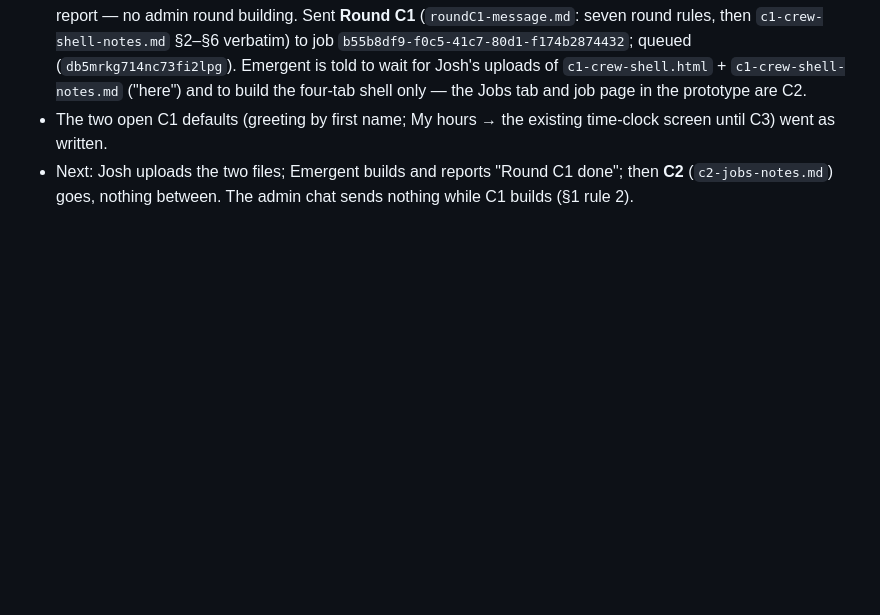
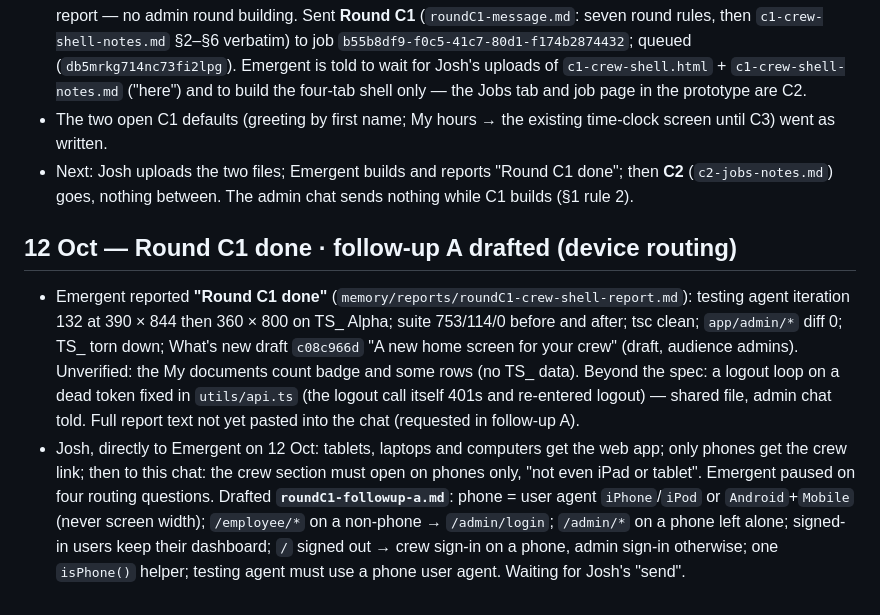
Before and after one commit to painttradehq/Claude-code-Paint-Trade-HQ, a Markdown page: crew-rounds-log.md, the part around the change. Rendered like a GitHub page; blank space fills up the shorter version.

Commit message:
Round C1 done logged; follow-up A (device routing) drafted, not sent
Co-Authored-By: Claude Fable 5.1 <noreply@anthropic.com>
Claude-Session: https://claude.ai/code/session_01HpZojkjji8RgUnjdAETzSX

```diff
--- a/crew-rounds-log.md
+++ b/crew-rounds-log.md
@@ -44,3 +44,8 @@ Rules: `crew-app-handover.md` §1. Rounds are C1, C2, …; one round at a time a
 - Josh: "ok send to build." Checked the Emergent job first: paused / awaiting input, last message the Round 66 report — no admin round building. Sent **Round C1** (`roundC1-message.md`: seven round rules, then `c1-crew-shell-notes.md` §2–§6 verbatim) to job `b55b8df9-f0c5-41c7-80d1-f174b2874432`; queued (`db5mrkg714nc73fi2lpg`). Emergent is told to wait for Josh's uploads of `c1-crew-shell.html` + `c1-crew-shell-notes.md` ("here") and to build the four-tab shell only — the Jobs tab and job page in the prototype are C2.
 - The two open C1 defaults (greeting by first name; My hours → the existing time-clock screen until C3) went as written.
 - Next: Josh uploads the two files; Emergent builds and reports "Round C1 done"; then **C2** (`c2-jobs-notes.md`) goes, nothing between. The admin chat sends nothing while C1 builds (§1 rule 2).
+
+## 12 Oct — Round C1 done · follow-up A drafted (device routing)
+
+- Emergent reported **"Round C1 done"** (`memory/reports/roundC1-crew-shell-report.md`): testing agent iteration 132 at 390 × 844 then 360 × 800 on TS_ Alpha; suite 753/114/0 before and after; tsc clean; `app/admin/*` diff 0; TS_ torn down; What's new draft `c08c966d` "A new home screen for your crew" (draft, audience admins). Unverified: the My documents count badge and some rows (no TS_ data). Beyond the spec: a logout loop on a dead token fixed in `utils/api.ts` (the logout call itself 401s and re-entered logout) — shared file, admin chat told. Full report text not yet pasted into the chat (requested in follow-up A).
+- Josh, directly to Emergent on 12 Oct: tablets, laptops and computers get the web app; only phones get the crew link; then to this chat: the crew section must open on phones only, "not even iPad or tablet". Emergent paused on four routing questions. Drafted **`roundC1-followup-a.md`**: phone = user agent `iPhone`/`iPod` or `Android`+`Mobile` (never screen width); `/employee/*` on a non-phone → `/admin/login`; `/admin/*` on a phone left alone; signed-in users keep their dashboard; `/` signed out → crew sign-in on a phone, admin sign-in otherwise; one `isPhone()` helper; testing agent must use a phone user agent. Waiting for Josh's "send".
```
Also changed, not shown: roundC1-followup-a.md (added, +15 -0 lines).
